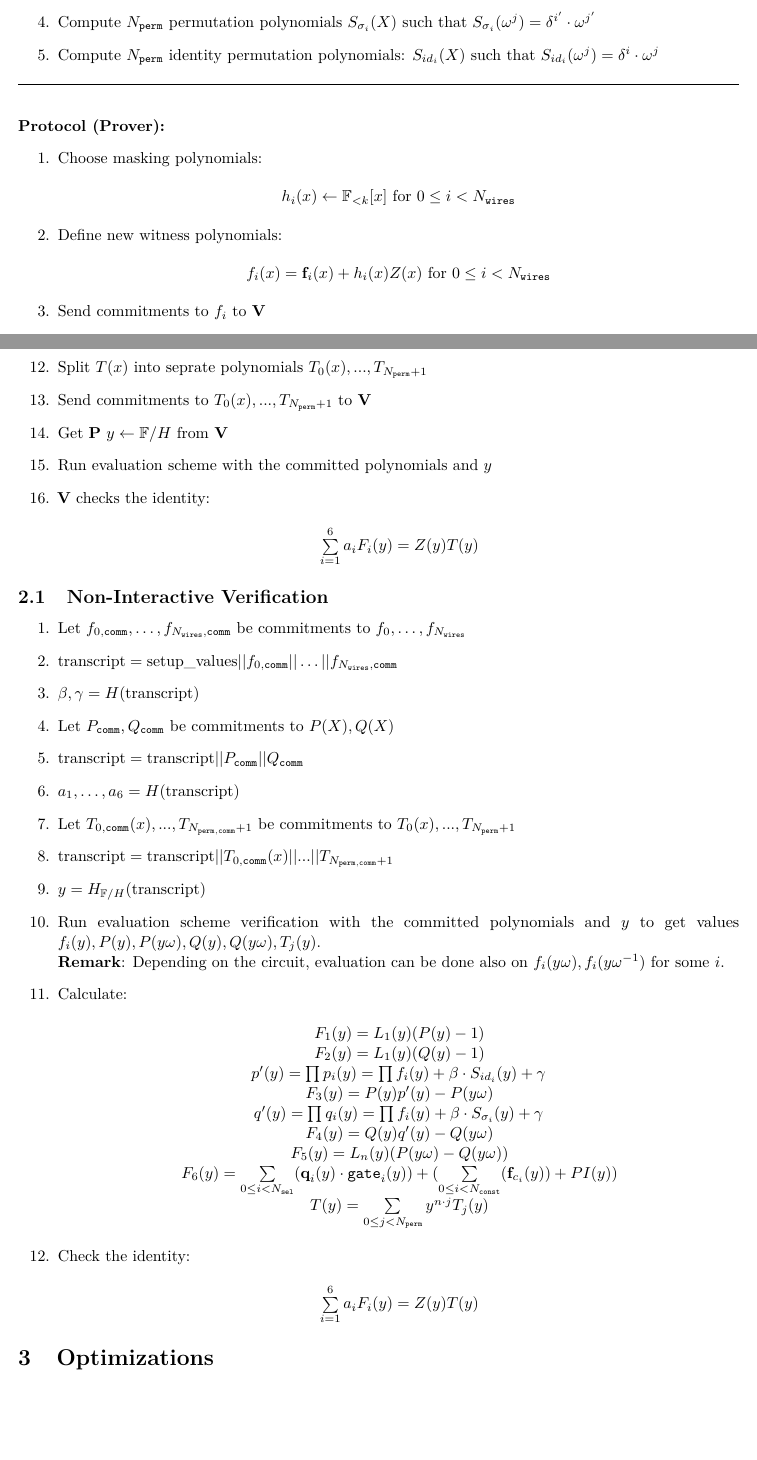
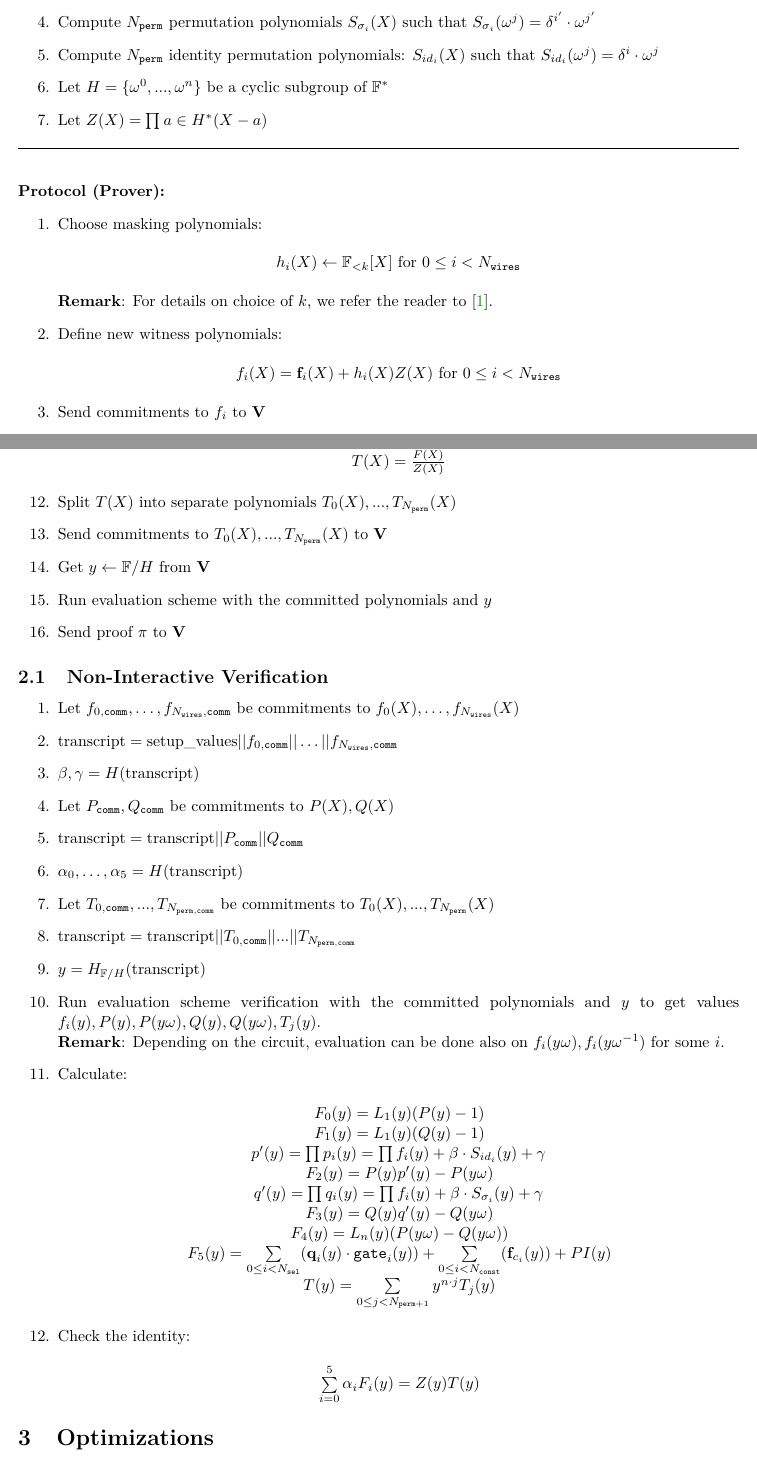
Before and after one commit to NilFoundation/mina-state-proof, a LaTeX document (docs/proof_system/main.tex, which reads docs/proof_system/sections/protocol.tex): two parts of pages 2 and 3 of 4, joined at a grey line, cut so that both start at the same text, the shorter picture padded with empty space. Compiled offline with pdfLaTeX.

Commit message:
typos fixes and cosmetic changes

```diff
--- a/docs/proof_system/sections/protocol.tex
+++ b/docs/proof_system/sections/protocol.tex
@@ -40,6 +40,8 @@ For details on polynomial commitment scheme and polynomial evaluation scheme, we
 	\item Let $\delta$ be a $T$ root of unity, where $T \cdot 2^S + 1 = p$ with $T$ odd and $k \leq S$
 	\item Compute $N_{\texttt{perm}}$ permutation polynomials $S_{\sigma_i}(X)$ such that $S_{\sigma_i}(\omega^j) = \delta^{i'} \cdot \omega^{j'}$
 	\item Compute $N_{\texttt{perm}}$ identity permutation polynomials: $S_{id_i}(X)$ such that $S_{id_i}(\omega^j) = \delta^i \cdot \omega^j$
+	\item Let $H = \{\omega^0, ..., \omega^n\}$ be a cyclic subgroup of $\mathbb{F}^*$
+	\item Let $Z(X) = \prod\limits{a \in H^*}(X - a)$
 \end{enumerate}
 \end{algorithm}
 
@@ -47,11 +49,12 @@ For details on polynomial commitment scheme and polynomial evaluation scheme, we
 \begin{enumerate}
 	\item Choose masking polynomials:
 	\begin{center}
-		$h_i(x) \leftarrow \mathbb{F}_{<k}[x]$ for $0 \leq i < N_{\texttt{wires}}$
+		$h_i(X) \leftarrow \mathbb{F}_{<k}[X]$ for $0 \leq i < N_{\texttt{wires}}$
 	\end{center}
+	\textbf{Remark}: For details on choice of $k$, we refer the reader to \cite{cryptoeprint:2019:1400}.
 	\item Define new witness polynomials:
 	\begin{center}
-		$f_i(x) = \textbf{f}_{i}(x) + h_i(x)Z(x)$ for $0 \leq i < N_{\texttt{wires}}$
+		$f_i(X) = \textbf{f}_{i}(X) + h_i(X)Z(X)$ for $0 \leq i < N_{\texttt{wires}}$
 	\end{center}
 	\item Send commitments to $f_i$ to $\textbf{V}$
 	\item Get $\beta, \gamma \leftarrow \mathbb{F}$ from \textbf{V}
@@ -85,3 +88,5 @@ For details on polynomial commitment scheme and polynomial evaluation scheme, we
 	\end{center}
 	\item Compute:
 	\begin{center}
+		$F(X) = \sum\limits_{i = 0}^5 \alpha_iF_i(X)$ \\
+		$T(X) = \frac{F(X)}{Z(X)}$
@@ -90,44 +93,41 @@ For details on polynomial commitment scheme and polynomial evaluation scheme, we
 	\end{center}
-	\item Split $T(x)$ into seprate polynomials $T_0(x), ..., T_{N_{\texttt{perm}} + 1}$
-	\item Send commitments to $T_0(x), ..., T_{N_{\texttt{perm}} + 1}$ to \textbf{V}
-	\item Get \textbf{P} $y \leftarrow \mathbb{F}/H$ from \textbf{V}
+	\item Split $T(X)$ into separate polynomials $T_0(X), ..., T_{N_{\texttt{perm}}}(X)$
+	\item Send commitments to $T_0(X), ..., T_{N_{\texttt{perm}}}(X)$ to \textbf{V}
+	\item Get $y \leftarrow \mathbb{F}/H$ from \textbf{V}
 	\item Run evaluation scheme with the committed polynomials and $y$
-	\item \textbf{V} checks the identity:
-		\begin{center}
-			$\sum\limits_{i = 1}^6a_iF_i(y) = Z(y)T(y)$
-		\end{center}
+	\item Send proof $\pi$ to $\textbf{V}$
 \end{enumerate}
 
 \subsection{Non-Interactive Verification}
 
 \begin{enumerate}
-	\item Let $f_{0, \texttt{comm}}, \dots, f_{N_{\texttt{wires}}, \texttt{comm}}$ be commitments to $f_{0}, \dots, f_{N_{\texttt{wires}}}$
+	\item Let $f_{0, \texttt{comm}}, \dots, f_{N_{\texttt{wires}}, \texttt{comm}}$ be commitments to $f_{0}(X), \dots, f_{N_{\texttt{wires}}}(X)$
 	\item $\text{transcript} = \text{setup\_values} || f_{0, \texttt{comm}} || \dots || f_{N_{\texttt{wires}}, \texttt{comm}}$
 	\item $\beta, \gamma = H(\text{transcript})$
 	\item Let $P_{\texttt{comm}}, Q_{\texttt{comm}}$ be commitments to $P(X), Q(X)$
 	\item $\text{transcript} = \text{transcript} || P_{\texttt{comm}} || Q_{\texttt{comm}}$
-	\item $a_1, \dots, a_6 = H(\text{transcript})$
-	\item Let $T_{0, \texttt{comm}}(x), ..., T_{N_{\texttt{perm}, \texttt{comm}} + 1}$ be commitments to $T_0(x), ..., T_{N_{\texttt{perm}} + 1}$
-	\item $\text{transcript} = \text{transcript} || T_{0, \texttt{comm}}(x) || ... || T_{N_{\texttt{perm}, \texttt{comm}} + 1}$
+	\item $\alpha_0, \dots, \alpha_5 = H(\text{transcript})$
+	\item Let $T_{0, \texttt{comm}}, ..., T_{N_{\texttt{perm}, \texttt{comm}}}$ be commitments to $T_0(X), ..., T_{N_{\texttt{perm}}}(X)$
+	\item $\text{transcript} = \text{transcript} || T_{0, \texttt{comm}} || ... || T_{N_{\texttt{perm}, \texttt{comm}}}$
 	\item $y = H_{\mathbb{F}/H}(\text{transcript})$
 	\item Run evaluation scheme verification with the committed polynomials and $y$ to get values
 		$f_i(y), P(y), P(y\omega), Q(y), Q(y\omega), T_j(y)$.  \\
 		\textbf{Remark}: Depending on the circuit, evaluation can be done also on $f_i(y\omega), f_i(y\omega^{-1})$ for some $i$.
 	\item Calculate:
 	\begin{center}
-		$F_1(y) = L_1(y)(P(y) - 1)$ \\
-		$F_2(y) = L_1(y)(Q(y) - 1)$ \\
+		$F_0(y) = L_1(y)(P(y) - 1)$ \\
+		$F_1(y) = L_1(y)(Q(y) - 1)$ \\
 		$p'(y) = \prod p_i(y) = \prod f_i(y) + \beta \cdot S_{id_i}(y) + \gamma$ \\
-		$F_3(y) = P(y)p'(y) - P(y\omega)$ \\
+		$F_2(y) = P(y)p'(y) - P(y\omega)$ \\
 		$q'(y) = \prod q_i(y) = \prod f_i(y) + \beta \cdot S_{\sigma_i}(y) + \gamma$ \\
-		$F_4(y) = Q(y)q'(y) - Q(y\omega)$ \\
-		$F_5(y) = L_n(y)(P(y\omega) - Q(y\omega))$ \\
-		$F_6(y) = \sum\limits_{0 \leq i < N_{\texttt{sel}}} (\textbf{q}_{i}(y) \cdot \texttt{gate}_i(y))
-			+ (\sum\limits_{0 \leq i < N_{\texttt{const}}}(\textbf{f}_{c_i}(y)) + PI(y))$ \\
-		$T(y) = \sum\limits_{0 \leq j < N_{\texttt{perm}}}y^{n \cdot j}T_j(y)$
+		$F_3(y) = Q(y)q'(y) - Q(y\omega)$ \\
+		$F_4(y) = L_n(y)(P(y\omega) - Q(y\omega))$ \\
+		$F_5(y) = \sum\limits_{0 \leq i < N_{\texttt{sel}}} (\textbf{q}_{i}(y) \cdot \texttt{gate}_i(y))
+			+ \sum\limits_{0 \leq i < N_{\texttt{const}}}(\textbf{f}_{c_i}(y)) + PI(y)$ \\
+		$T(y) = \sum\limits_{0 \leq j < N_{\texttt{perm} + 1}}y^{n \cdot j}T_j(y)$
 	\end{center}
 	\item Check the identity:
 	\begin{center}
-		$\sum\limits_{i = 1}^6a_iF_i(y) = Z(y)T(y)$
+		$\sum\limits_{i = 0}^5\alpha_iF_i(y) = Z(y)T(y)$
 	\end{center}
 \end{enumerate}
```
Also changed, not shown: docs/proof_system/main.pdf, docs/proof_system/sections/protocol.tex (36 more changed lines).
